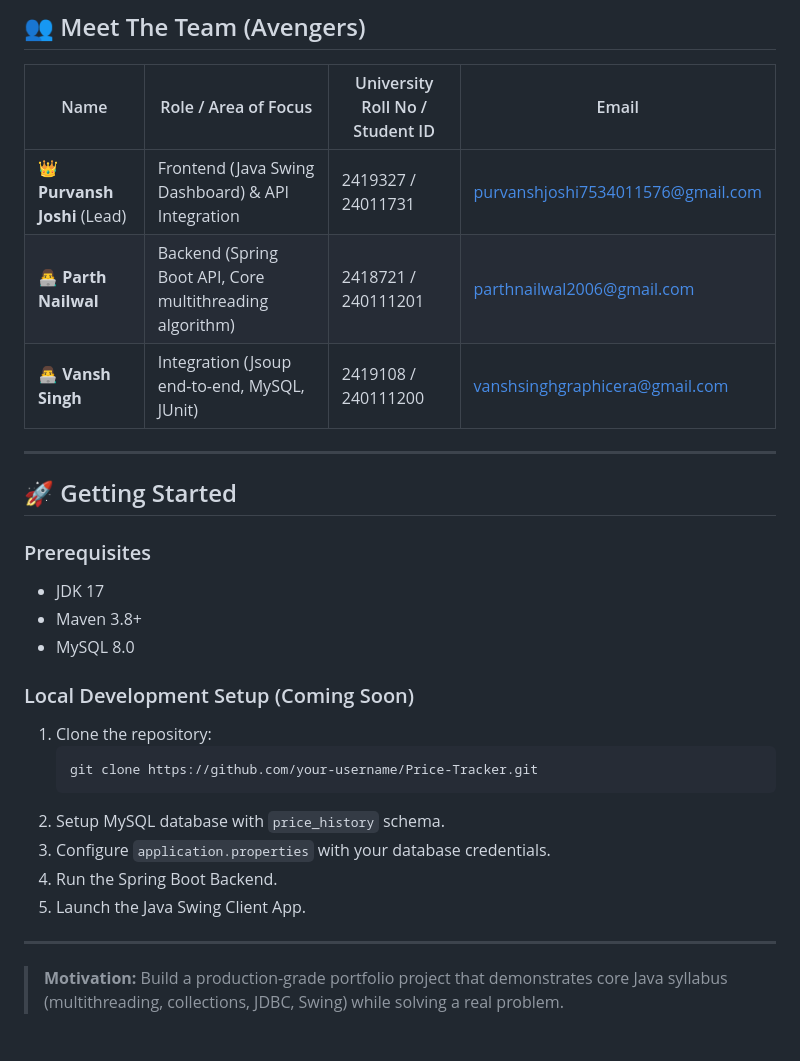
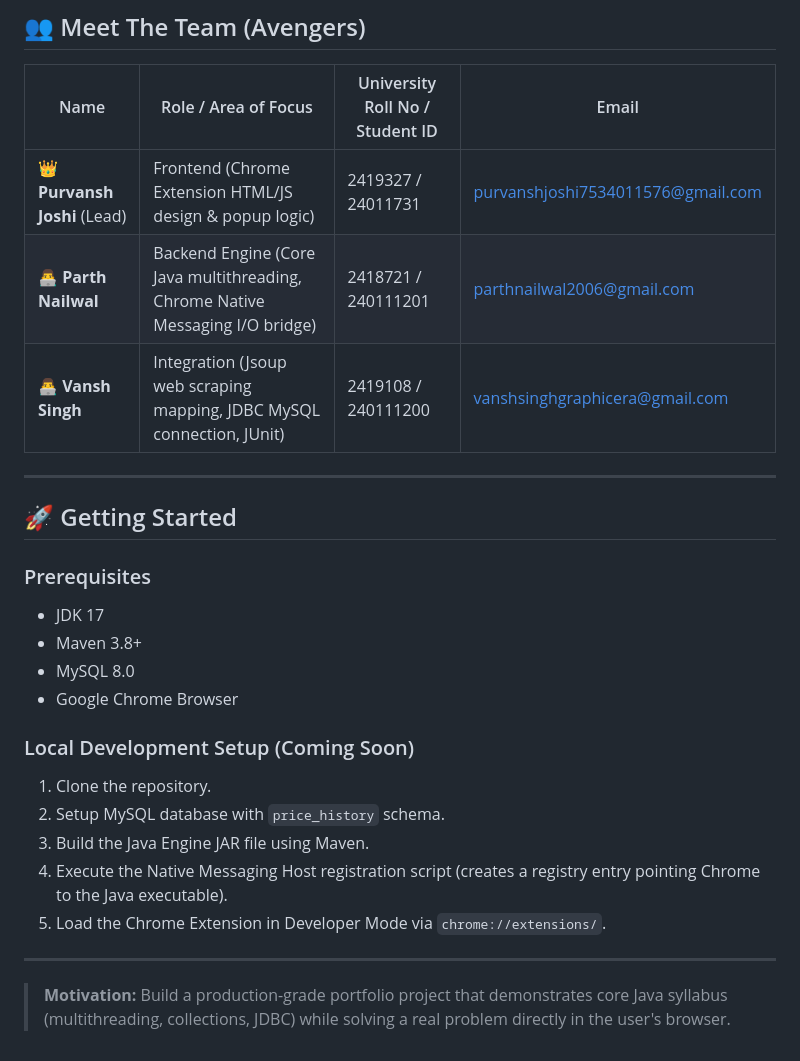
Before and after one commit to purvanshjoshi/Price-Tracker, a Markdown page: README.md, the part around one of its changes. GitHub-like rendering.

````diff
--- a/README.md
+++ b/README.md
@@ -63,9 +64,9 @@ graph TD
 
 | Name | Role / Area of Focus | University Roll No / Student ID | Email |
 |------|----------------------|---------------------------------|-------|
-| 👑 **Purvansh Joshi** (Lead)| Frontend (Java Swing Dashboard) & API Integration | 2419327 / 24011731 | purvanshjoshi7534011576@gmail.com |
-| 👨‍💻 **Parth Nailwal** | Backend (Spring Boot API, Core multithreading algorithm) | 2418721 / 240111201 | parthnailwal2006@gmail.com |
-| 👨‍💻 **Vansh Singh** | Integration (Jsoup end-to-end, MySQL, JUnit) | 2419108 / 240111200 | vanshsinghgraphicera@gmail.com |
+| 👑 **Purvansh Joshi** (Lead)| Frontend (Chrome Extension HTML/JS design & popup logic) | 2419327 / 24011731 | purvanshjoshi7534011576@gmail.com |
+| 👨‍💻 **Parth Nailwal** | Backend Engine (Core Java multithreading, Chrome Native Messaging I/O bridge) | 2418721 / 240111201 | parthnailwal2006@gmail.com |
+| 👨‍💻 **Vansh Singh** | Integration (Jsoup web scraping mapping, JDBC MySQL connection, JUnit) | 2419108 / 240111200 | vanshsinghgraphicera@gmail.com |
 
 ---
 
@@ -75,16 +76,14 @@ graph TD
 - JDK 17
 - Maven 3.8+
 - MySQL 8.0
+- Google Chrome Browser
 
 ### Local Development Setup (Coming Soon)
-1. Clone the repository:
-   ```bash
-   git clone https://github.com/your-username/Price-Tracker.git
-   ```
+1. Clone the repository.
 2. Setup MySQL database with `price_history` schema.
-3. Configure `application.properties` with your database credentials.
-4. Run the Spring Boot Backend.
-5. Launch the Java Swing Client App.
+3. Build the Java Engine JAR file using Maven.
+4. Execute the Native Messaging Host registration script (creates a registry entry pointing Chrome to the Java executable).
+5. Load the Chrome Extension in Developer Mode via `chrome://extensions/`.
 
 ---
-> **Motivation:** Build a production-grade portfolio project that demonstrates core Java syllabus (multithreading, collections, JDBC, Swing) while solving a real problem.
+> **Motivation:** Build a production-grade portfolio project that demonstrates core Java syllabus (multithreading, collections, JDBC) while solving a real problem directly in the user's browser.
````
Also changed, not shown: other parts of README.md (+25 -24 lines).
